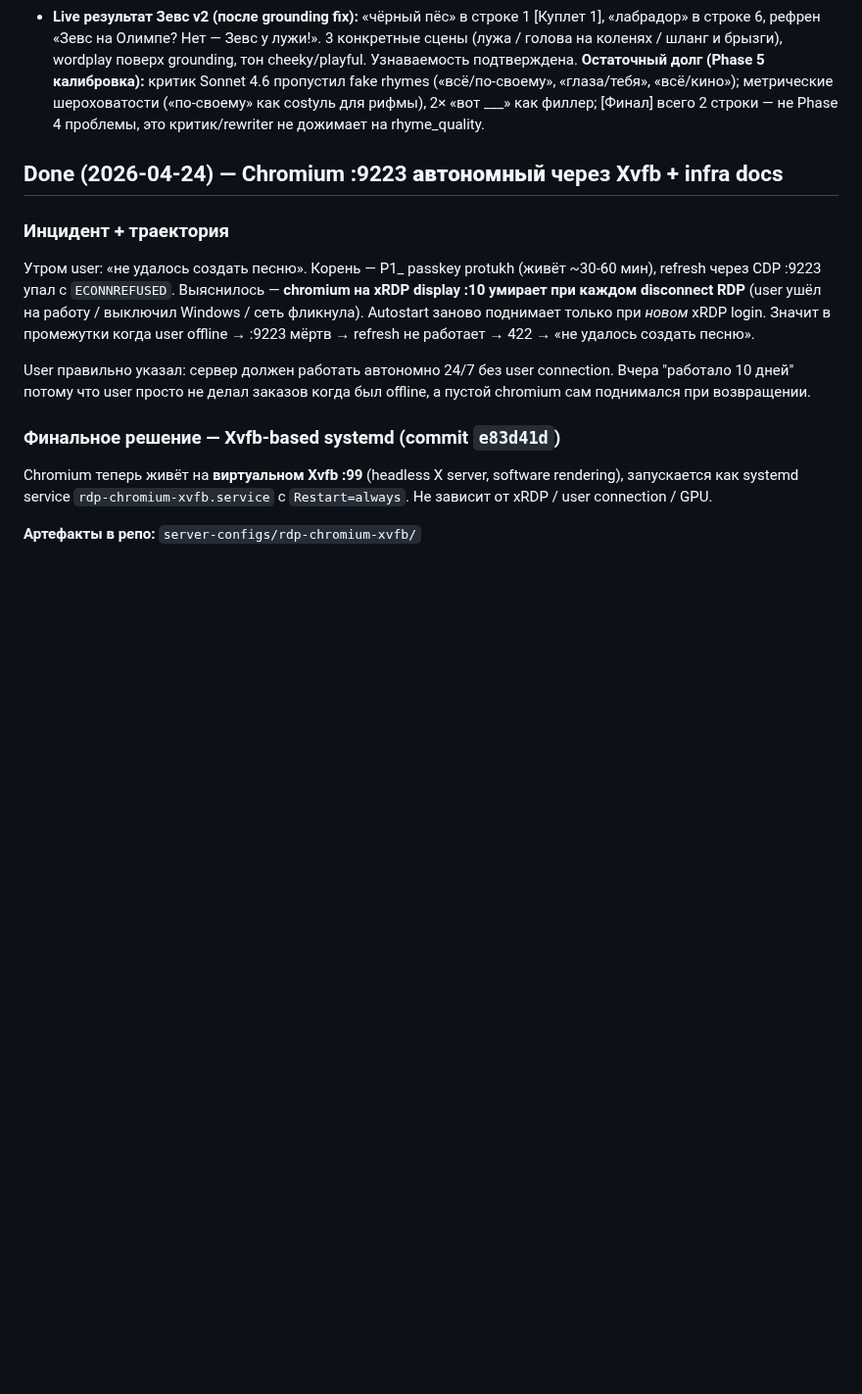
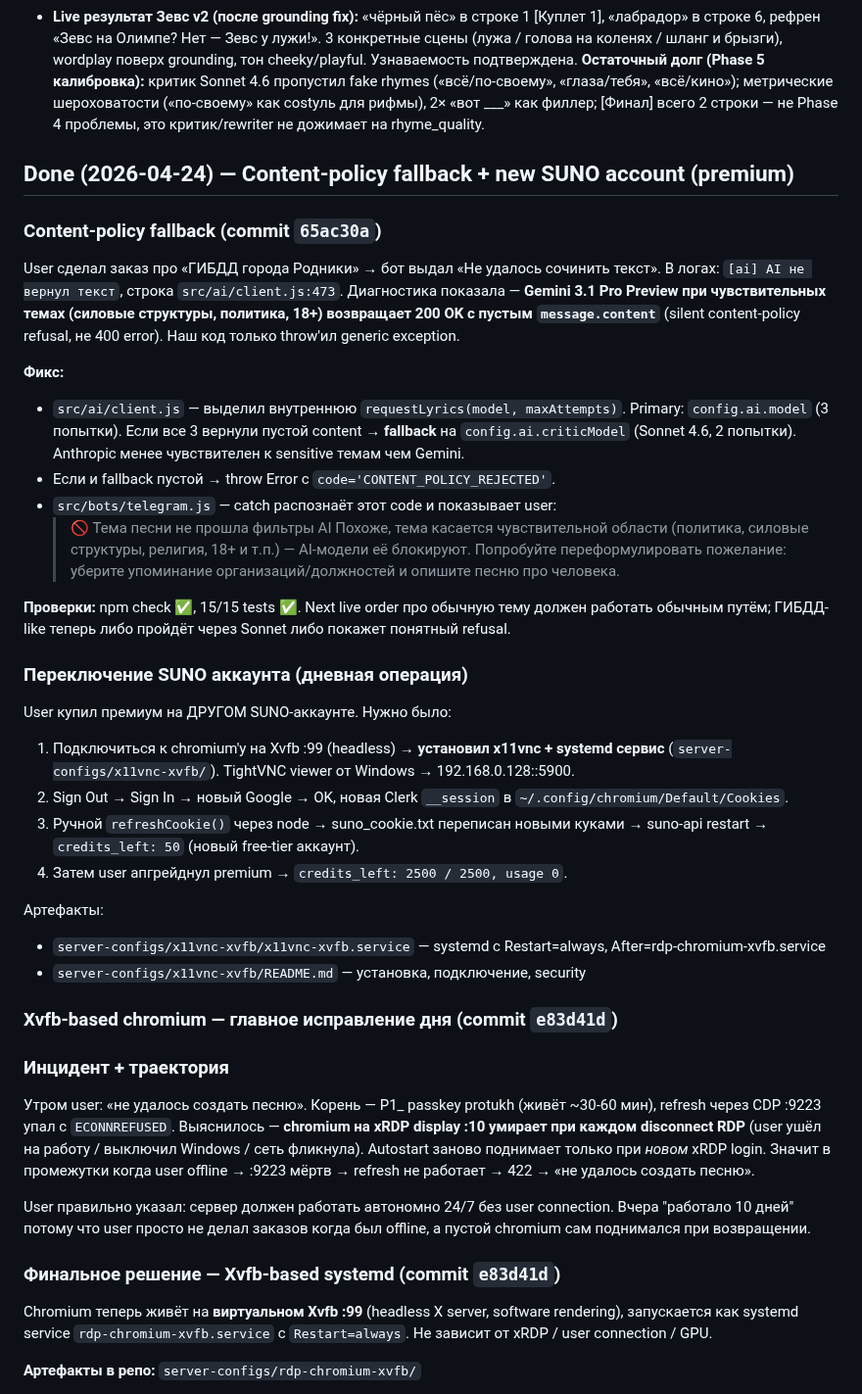
Before and after one commit to papavini/moyapesnya, a Markdown page: CONTINUITY.md, the part around the change. Shown at 98% size. GitHub-like rendering; blank space fills up the shorter version.

Commit message:
docs(continuity): content-policy fallback + account switch + Xvfb day summary
24.04 — очень насыщенный день инфры:
1. Content-policy fallback (commit 65ac30a): Gemini 3.1 Pro Preview
   silent-refuse на ГИБДД-like темы → fallback на Sonnet 4.6 → если и
   он empty → user-friendly сообщение про фильтры.
2. SUNO account switch: новый аккаунт + premium (credits 50 → 2500).
   Через x11vnc-xvfb (server-configs/x11vnc-xvfb/) VNC-виден chromium
   на headless Xvfb, user кликает Sign In/Out.
3. Xvfb-based chromium (commit e83d41d): корневое решение для :9223 CDP.
   Работает автономно, не зависит от user xRDP session.

CONTINUITY.md в разделе 24.04 теперь описывает все 3 подтемы дня.
Инфра-долг полностью закрыт: :9223 работает 24/7, смена аккаунта
возможна удалённо через VNC, неприемлемые для Gemini заказы дают
понятное сообщение.

Co-Authored-By: Claude Opus 4.7 (1M context) <noreply@anthropic.com>

```diff
--- a/CONTINUITY.md
+++ b/CONTINUITY.md
@@ -83,7 +83,35 @@ Credits списываются. Повторная генерация обычн
 - **Phase 4 COMPLETE (commits d967c5d + 69032b1):** src/ai/analyzer.js → understandSubject() возвращает портрет JSON (8 полей, валидация по shape). Pipeline: U → G → C → R, портрет передаётся всем downstream. Graceful degradation если portrait=null (30s timeout). Live тест после grounding fix подтвердил: «пёс»/«лабрадор»/«хвост» появляются в финальном тексте; logGroundingCheck даёт visibility на draft и rewritten этапах. Документация: `.planning/phases/04-subject-understanding/{04-RESEARCH,04-IMPLEMENTATION,04-VERIFICATION,04-SUMMARY}.md`.
 - **Live результат Зевс v2 (после grounding fix):** «чёрный пёс» в строке 1 [Куплет 1], «лабрадор» в строке 6, рефрен «Зевс на Олимпе? Нет — Зевс у лужи!». 3 конкретные сцены (лужа / голова на коленях / шланг и брызги), wordplay поверх grounding, тон cheeky/playful. Узнаваемость подтверждена. **Остаточный долг (Phase 5 калибровка):** критик Sonnet 4.6 пропустил fake rhymes («всё/по-своему», «глаза/тебя», «всё/кино»); метрические шероховатости («по-своему» как costyль для рифмы), 2× «вот ___» как филлер; [Финал] всего 2 строки — не Phase 4 проблемы, это критик/rewriter не дожимает на rhyme_quality.
 
-## Done (2026-04-24) — Chromium :9223 **автономный** через Xvfb + infra docs
+## Done (2026-04-24) — Content-policy fallback + new SUNO account (premium)
+
+### Content-policy fallback (commit `65ac30a`)
+
+User сделал заказ про «ГИБДД города Родники» → бот выдал «Не удалось сочинить текст». В логах: `[ai] AI не вернул текст`, строка `src/ai/client.js:473`. Диагностика показала — **Gemini 3.1 Pro Preview при чувствительных темах (силовые структуры, политика, 18+) возвращает 200 OK с пустым `message.content`** (silent content-policy refusal, не 400 error). Наш код только throw'ил generic exception.
+
+**Фикс:**
+- `src/ai/client.js` — выделил внутреннюю `requestLyrics(model, maxAttempts)`. Primary: `config.ai.model` (3 попытки). Если все 3 вернули пустой content → **fallback** на `config.ai.criticModel` (Sonnet 4.6, 2 попытки). Anthropic менее чувствителен к sensitive темам чем Gemini.
+- Если и fallback пустой → throw Error с `code='CONTENT_POLICY_REJECTED'`.
+- `src/bots/telegram.js` — catch распознаёт этот code и показывает user:
+  > 🚫 Тема песни не прошла фильтры AI
+  > Похоже, тема касается чувствительной области (политика, силовые структуры, религия, 18+ и т.п.) — AI-модели её блокируют.
+  > Попробуйте переформулировать пожелание: уберите упоминание организаций/должностей и опишите песню про человека.
+
+**Проверки:** npm check ✅, 15/15 tests ✅. Next live order про обычную тему должен работать обычным путём; ГИБДД-like теперь либо пройдёт через Sonnet либо покажет понятный refusal.
+
+### Переключение SUNO аккаунта (дневная операция)
+
+User купил премиум на ДРУГОМ SUNO-аккаунте. Нужно было:
+1. Подключиться к chromium'у на Xvfb :99 (headless) → **установил x11vnc + systemd сервис** (`server-configs/x11vnc-xvfb/`). TightVNC viewer от Windows → 192.168.0.128::5900.
+2. Sign Out → Sign In → новый Google → OK, новая Clerk `__session` в `~/.config/chromium/Default/Cookies`.
+3. Ручной `refreshCookie()` через node → suno_cookie.txt переписан новыми куками → suno-api restart → `credits_left: 50` (новый free-tier аккаунт).
+4. Затем user апгрейднул premium → `credits_left: 2500 / 2500, usage 0`.
+
+Артефакты:
+- `server-configs/x11vnc-xvfb/x11vnc-xvfb.service` — systemd с Restart=always, After=rdp-chromium-xvfb.service
+- `server-configs/x11vnc-xvfb/README.md` — установка, подключение, security
+
+### Xvfb-based chromium — главное исправление дня (commit `e83d41d`)
 
 ### Инцидент + траектория
 
```
